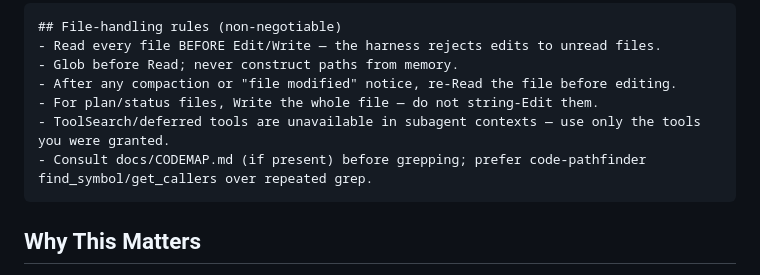
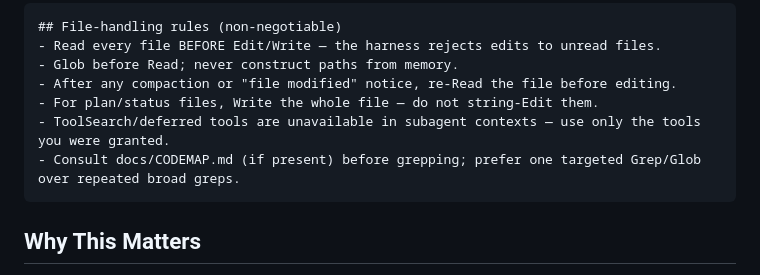
Before and after one commit to zalogarcia/zalo-claude-code-setup, a Markdown page: rules/agent-contracts.md, the part around the change. Drawn GitHub-style.

````diff
--- a/rules/agent-contracts.md
+++ b/rules/agent-contracts.md
@@ -71,7 +71,7 @@ Orchestrators MUST include this block verbatim in every implementation-agent pro
 - After any compaction or "file modified" notice, re-Read the file before editing.
 - For plan/status files, Write the whole file — do not string-Edit them.
 - ToolSearch/deferred tools are unavailable in subagent contexts — use only the tools you were granted.
-- Consult docs/CODEMAP.md (if present) before grepping; prefer code-pathfinder find_symbol/get_callers over repeated grep.
+- Consult docs/CODEMAP.md (if present) before grepping; prefer one targeted Grep/Glob over repeated broad greps.
 ```
 
 ## Why This Matters
````
Also changed, not shown: commands/autopilot.md (+1 -1 lines).
